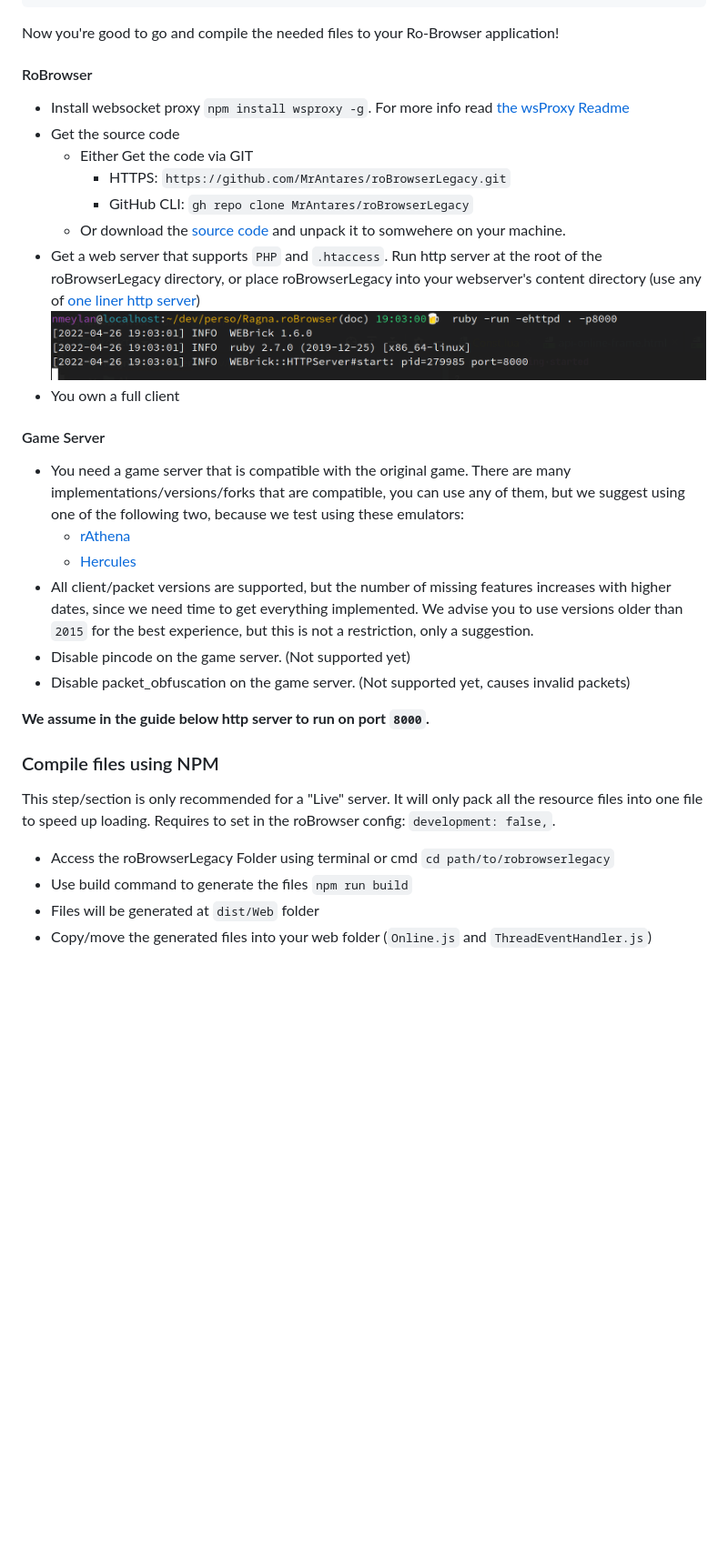
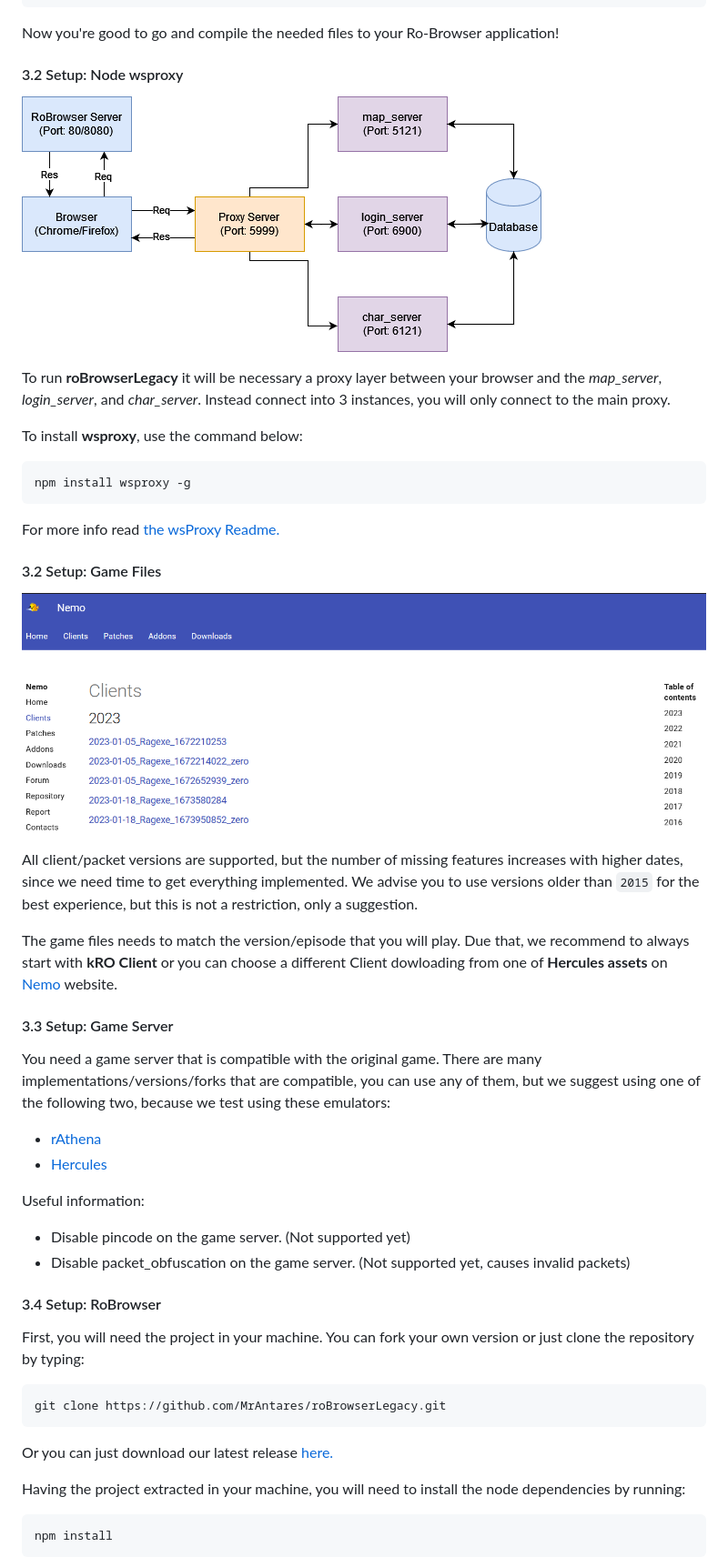
Before and after one commit to techguru536/roBrowserLegacy, a Markdown page: doc/Start.md, the part around the change printed below. Shown: that part at 91% size. GitHub-like rendering; pictures changed too: doc/img/client-list.png (added), doc/img/ro-browser-app-flow.png (added); blank space fills up the shorter version.

````diff
--- a/doc/Start.md
+++ b/doc/Start.md
@@ -85,29 +86,56 @@ npm --version
 Now you're good to go and compile the needed files to your Ro-Browser application!
 
 
-#### RoBrowser
-- Install websocket proxy `npm install wsproxy -g`. For more info read [the wsProxy Readme](https://github.com/herenow/wsProxy#readme)
-- Get the source code
-  - Either Get the code via GIT
-    - HTTPS: `https://github.com/MrAntares/roBrowserLegacy.git`
-    - GitHub CLI: `gh repo clone MrAntares/roBrowserLegacy`
-  - Or download the [source code](https://github.com/MrAntares/roBrowserLegacy/archive/refs/heads/master.zip) and unpack it to somwehere on your machine.
-- Get a web server that supports `PHP` and `.htaccess`. Run http server at the root of the roBrowserLegacy directory, or place roBrowserLegacy into your webserver's content directory (use any of [one liner http server](https://gist.github.com/willurd/5720255))
-![](img/start-http-server.png)
-- You own a full client
-#### Game Server
-- You need a game server that is compatible with the original game. There are many implementations/versions/forks that are compatible, you can use any of them, but we suggest using one of the following two, because we test using these emulators:
-  - [rAthena](https://github.com/rathena/rathena)
-  - [Hercules](https://github.com/HerculesWS/Hercules/)
-- All client/packet versions are supported, but the number of missing features increases with higher dates, since we need time to get everything implemented. We advise you to use versions older than `2015` for the best experience, but this is not a restriction, only a suggestion.
+#### 3.2 Setup: Node wsproxy
+
+![Ro Browser App flow fluxogram](img/ro-browser-app-flow.png)
+
+To run **roBrowserLegacy** it will be necessary a proxy layer between your browser and the *map_server*, *login_server*, and *char_server*. Instead connect into 3 instances, you will only connect to the main proxy.
+
+
+To install **wsproxy**, use the command below:
+
+```shell
+npm install wsproxy -g
+```
+
+For more info read [the wsProxy Readme.](https://github.com/herenow/wsProxy#readme)
+
+
+#### 3.2 Setup: Game Files
+
+![Nemo's platform listing all Clients](img/client-list.png)
+
+All client/packet versions are supported, but the number of missing features increases with higher dates, since we need time to get everything implemented. We advise you to use versions older than `2015` for the best experience, but this is not a restriction, only a suggestion.
+
+The game files needs to match the version/episode that you will play. Due that, we recommend to always start with **kRO Client** or you can choose a different Client dowloading from one of **Hercules assets** on [Nemo](http://nemo.herc.ws/downloads/) website.
+
+#### 3.3 Setup: Game Server
+
+You need a game server that is compatible with the original game. There are many implementations/versions/forks that are compatible, you can use any of them, but we suggest using one of the following two, because we test using these emulators:
+
+- [rAthena](https://github.com/rathena/rathena)
+- [Hercules](https://github.com/HerculesWS/Hercules/)
+
+Useful information:
 - Disable pincode on the game server. (Not supported yet)
 - Disable packet_obfuscation on the game server. (Not supported yet, causes invalid packets)
 
-__We assume in the guide below http server to run on port `8000`.__
+#### 3.4 Setup: RoBrowser
 
-### Compile files using NPM
-This step/section is only recommended for a "Live" server. It will only pack all the resource files into one file to speed up loading. Requires to set in the roBrowser config: `development: false,`.
-- Access the roBrowserLegacy Folder using terminal or cmd `cd path/to/robrowserlegacy`
-- Use build command to generate the files `npm run build`
-- Files will be generated at `dist/Web` folder
-- Copy/move the generated files into your web folder (`Online.js` and `ThreadEventHandler.js`)
+First, you will need the project in your machine. You can fork your own version or just clone the repository by typing:
+
+```
+git clone https://github.com/MrAntares/roBrowserLegacy.git
+```
+
+Or you can just download our latest release [here.](ttps://github.com/MrAntares/roBrowserLegacy/archive/refs/heads/master.zip)
+
+Having the project extracted in your machine, you will need to install the node dependencies by running:
+
+```shell
+npm install
+```
+
+
+
````
Also changed, not shown: other parts of doc/Start.md (+60 -13 lines), 1 other file.
